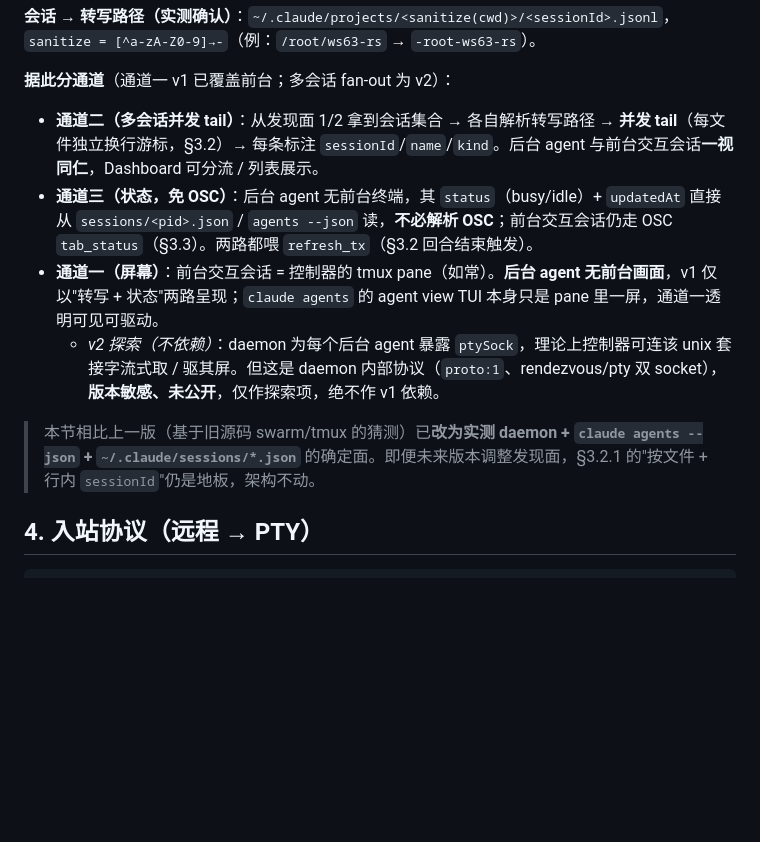
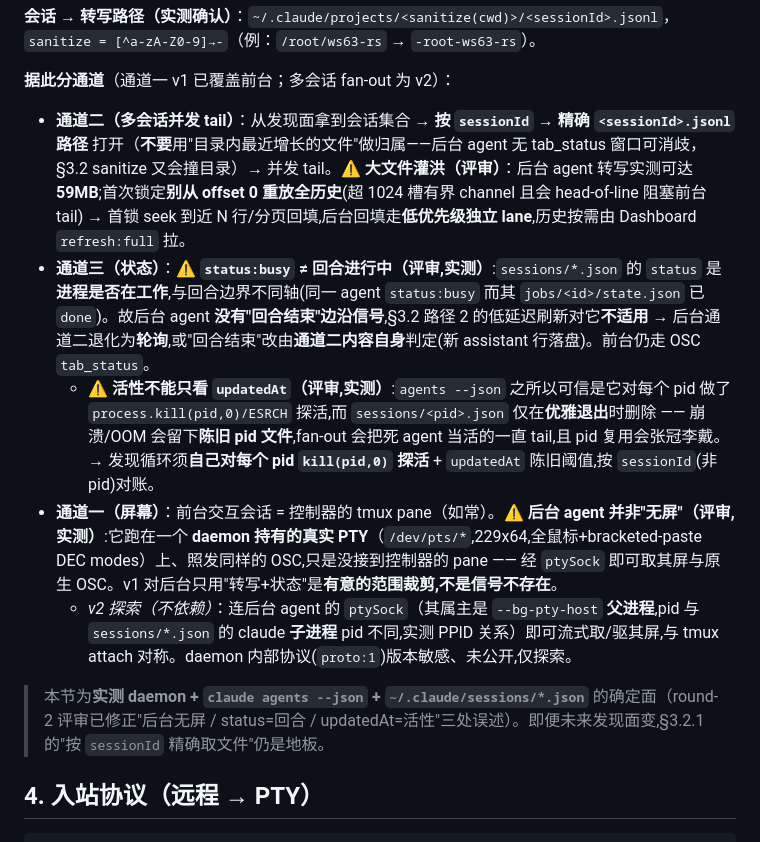
Before and after one commit to sanchuanhehe/claude-pty-controller, a Markdown page: docs/ARCHITECTURE.md, the part around one of its changes. Rendered like a GitHub page; blank space fills up the shorter version.

```diff
--- a/docs/ARCHITECTURE.md
+++ b/docs/ARCHITECTURE.md
@@ -238,12 +238,13 @@ claude 在 pane 里会进入各种非常规对话状态：`/resume` 选择器、
 
 **据此分通道**（通道一 v1 已覆盖前台；多会话 fan-out 为 v2）：
 
-- **通道二（多会话并发 tail）**：从发现面 1/2 拿到会话集合 → 各自解析转写路径 → **并发 tail**（每文件独立换行游标，§3.2）→ 每条标注 `sessionId`/`name`/`kind`。后台 agent 与前台交互会话**一视同仁**，Dashboard 可分流 / 列表展示。
-- **通道三（状态，免 OSC）**：后台 agent 无前台终端，其 `status`（busy/idle）+ `updatedAt` 直接从 `sessions/<pid>.json` / `agents --json` 读，**不必解析 OSC**；前台交互会话仍走 OSC `tab_status`（§3.3）。两路都喂 `refresh_tx`（§3.2 回合结束触发）。
-- **通道一（屏幕）**：前台交互会话 = 控制器的 tmux pane（如常）。**后台 agent 无前台画面**，v1 仅以"转写 + 状态"两路呈现；`claude agents` 的 agent view TUI 本身只是 pane 里一屏，通道一透明可见可驱动。
-  - *v2 探索（不依赖）*：daemon 为每个后台 agent 暴露 `ptySock`，理论上控制器可连该 unix 套接字流式取 / 驱其屏。但这是 daemon 内部协议（`proto:1`、rendezvous/pty 双 socket），**版本敏感、未公开**，仅作探索项，绝不作 v1 依赖。
+- **通道二（多会话并发 tail）**：从发现面拿到会话集合 → **按 `sessionId` → 精确 `<sessionId>.jsonl` 路径** 打开（**不要**用"目录内最近增长的文件"做归属——后台 agent 无 tab_status 窗口可消歧，§3.2 sanitize 又会撞目录）→ 并发 tail。⚠️ **大文件灌洪（评审）**：后台 agent 转写实测可达 **59MB**;首次锁定**别从 offset 0 重放全历史**(超 1024 槽有界 channel 且会 head-of-line 阻塞前台 tail) → 首锁 seek 到近 N 行/分页回填,后台回填走**低优先级独立 lane**,历史按需由 Dashboard `refresh:full` 拉。
+- **通道三（状态）**：⚠️ **`status:busy` ≠ 回合进行中（评审,实测）**:`sessions/*.json` 的 `status` 是**进程是否在工作**,与回合边界不同轴(同一 agent `status:busy` 而其 `jobs/<id>/state.json` 已 `done`)。故后台 agent **没有"回合结束"边沿信号**,§3.2 路径 2 的低延迟刷新对它**不适用** → 后台通道二退化为**轮询**,或"回合结束"改由**通道二内容自身**判定(新 assistant 行落盘)。前台仍走 OSC `tab_status`。
+  - ⚠️ **活性不能只看 `updatedAt`（评审,实测）**:`agents --json` 之所以可信是它对每个 pid 做了 `process.kill(pid,0)/ESRCH` 探活,而 `sessions/<pid>.json` 仅在**优雅退出**时删除 —— 崩溃/OOM 会留下**陈旧 pid 文件**,fan-out 会把死 agent 当活的一直 tail,且 pid 复用会张冠李戴。→ 发现循环须**自己对每个 pid `kill(pid,0)` 探活** + `updatedAt` 陈旧阈值,按 `sessionId`(非 pid)对账。
+- **通道一（屏幕）**：前台交互会话 = 控制器的 tmux pane（如常）。⚠️ **后台 agent 并非"无屏"（评审,实测）**:它跑在一个 **daemon 持有的真实 PTY**（`/dev/pts/*`,229x64,全鼠标+bracketed-paste DEC modes）上、照发同样的 OSC,只是没接到控制器的 pane —— 经 `ptySock` 即可取其屏与原生 OSC。v1 对后台只用"转写+状态"是**有意的范围裁剪,不是信号不存在**。
+  - *v2 探索（不依赖）*：连后台 agent 的 `ptySock`（其属主是 `--bg-pty-host` **父进程**,pid 与 `sessions/*.json` 的 claude **子进程** pid 不同,实测 PPID 关系）即可流式取/驱其屏,与 tmux attach 对称。daemon 内部协议(`proto:1`)版本敏感、未公开,仅探索。
 
-> 本节相比上一版（基于旧源码 swarm/tmux 的猜测）已**改为实测 daemon + `claude agents --json` + `~/.claude/sessions/*.json`** 的确定面。即便未来版本调整发现面，§3.2.1 的"按文件 + 行内 `sessionId`"仍是地板，架构不动。
+> 本节为**实测 daemon + `claude agents --json` + `~/.claude/sessions/*.json`** 的确定面（round-2 评审已修正"后台无屏 / status=回合 / updatedAt=活性"三处误述）。即便未来发现面变,§3.2.1 的"按 `sessionId` 精确取文件"仍是地板。
 
 ## 4. 入站协议（远程 → PTY）
 
```
Also changed, not shown: other parts of docs/ARCHITECTURE.md (+19 -6 lines).
